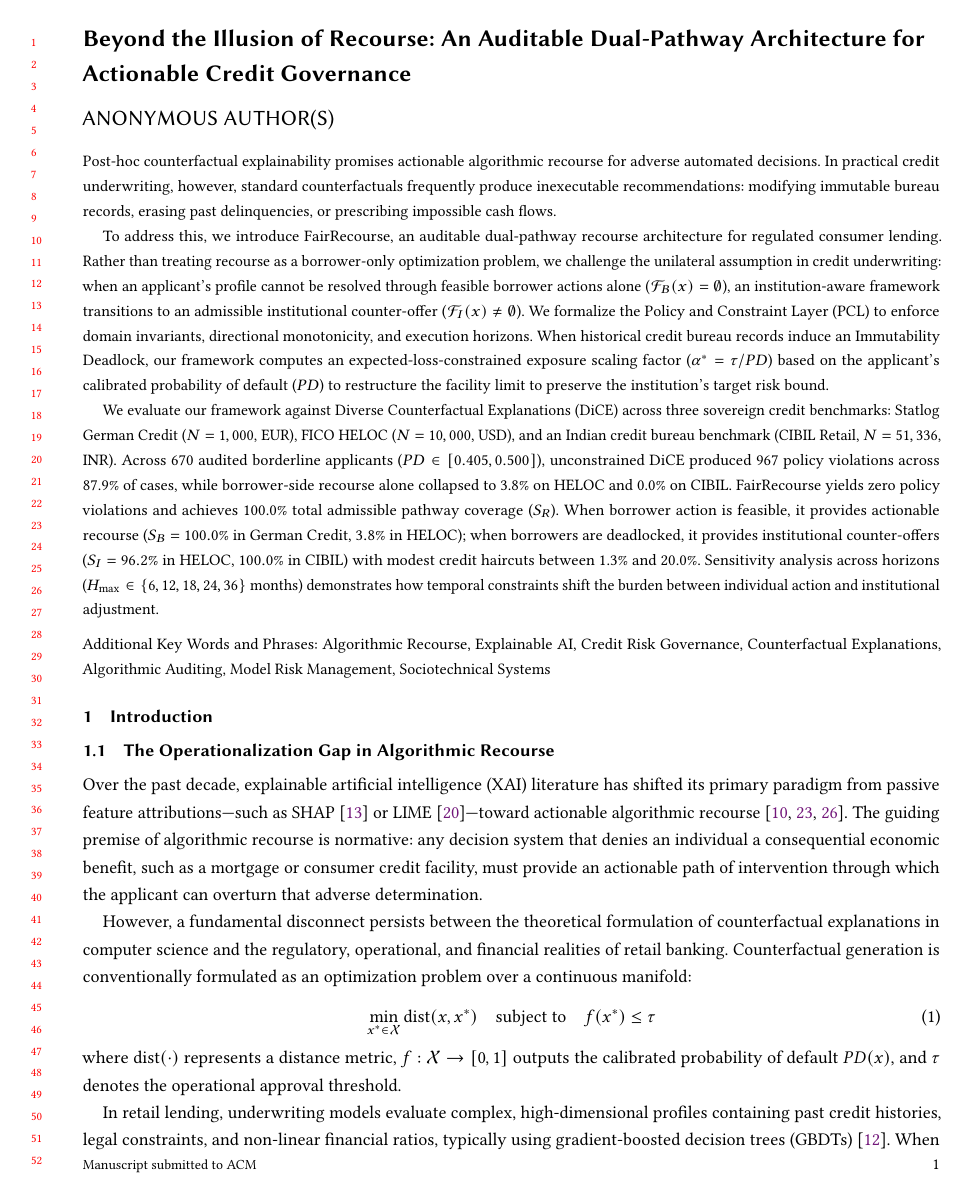
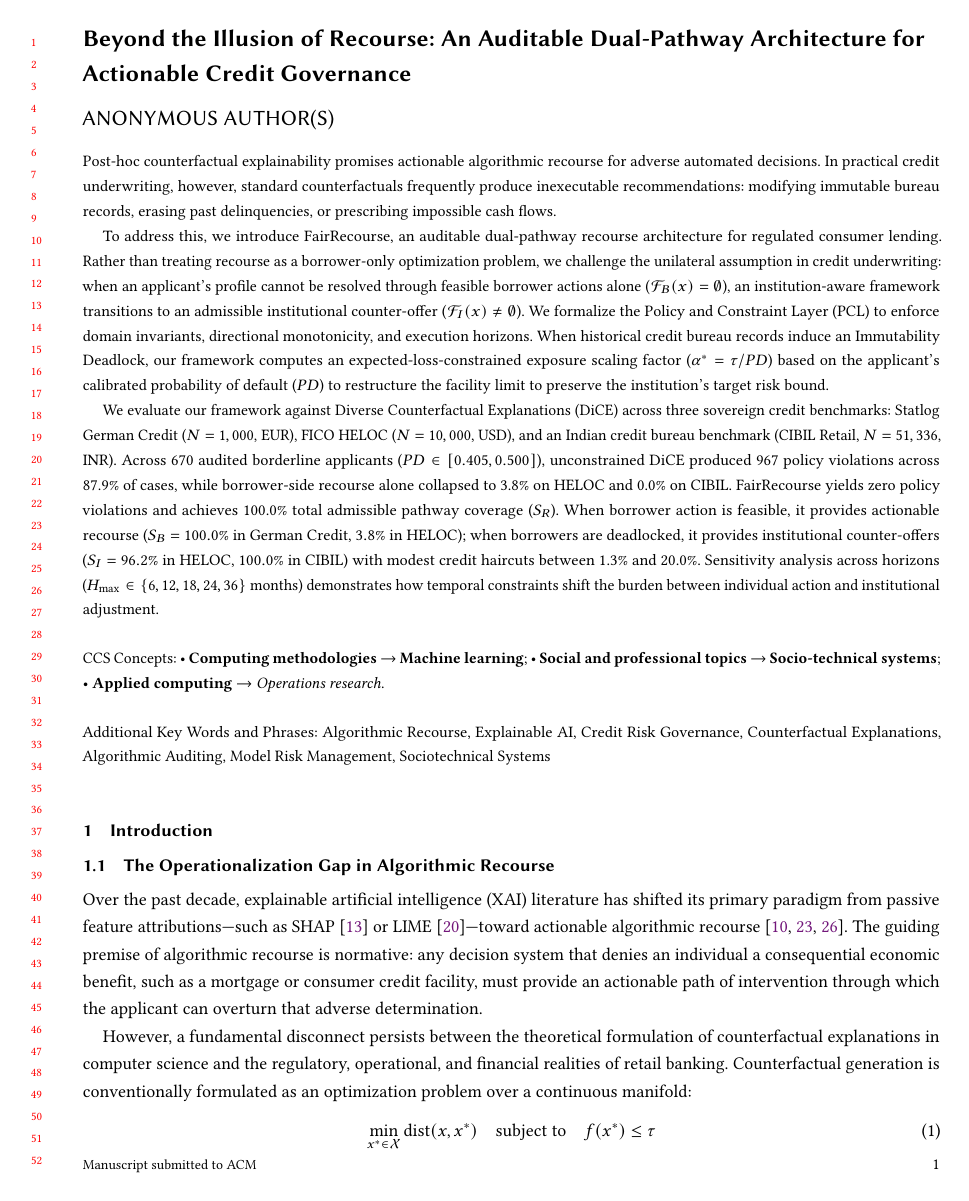
Before and after one commit to aesha-gupta/FairRecourse, a LaTeX paper (overleaf/main.tex): page 1 of 17. Compiled offline with pdfLaTeX.

Commit message:
docs: insert official ACM CCS Concepts XML block for TAPS compliance

```diff
--- a/overleaf/main.tex
+++ b/overleaf/main.tex
@@ -53,6 +53,30 @@ To address this, we introduce FairRecourse, an auditable dual-pathway recourse a
 
 We evaluate our framework against Diverse Counterfactual Explanations (DiCE) across three sovereign credit benchmarks: Statlog German Credit ($N=1,000$, EUR), FICO HELOC ($N=10,000$, USD), and an Indian credit bureau benchmark (CIBIL Retail, $N=51,336$, INR). Across 670 audited borderline applicants ($PD \in [0.405, 0.500]$), unconstrained DiCE produced 967 policy violations across 87.9\% of cases, while borrower-side recourse alone collapsed to 3.8\% on HELOC and 0.0\% on CIBIL. FairRecourse yields zero policy violations and achieves 100.0\% total admissible pathway coverage ($S_R$). When borrower action is feasible, it provides actionable recourse ($S_B = 100.0\%$ in German Credit, $3.8\%$ in HELOC); when borrowers are deadlocked, it provides institutional counter-offers ($S_I = 96.2\%$ in HELOC, $100.0\%$ in CIBIL) with modest credit haircuts between 1.3\% and 20.0\%. Sensitivity analysis across horizons ($H_{\max} \in \{6, 12, 18, 24, 36\}$ months) demonstrates how temporal constraints shift the burden between individual action and institutional adjustment.
 \end{abstract}
+
+\begin{CCSXML}
+<ccs2012>
+   <concept>
+       <concept_id>10010147.10010257</concept_id>
+       <concept_desc>Computing methodologies~Machine learning</concept_desc>
+       <concept_significance>500</concept_significance>
+       </concept>
+   <concept>
+       <concept_id>10003456.10003457.10003527</concept_id>
+       <concept_desc>Social and professional topics~Socio-technical systems</concept_desc>
+       <concept_significance>500</concept_significance>
+       </concept>
+   <concept>
+       <concept_id>10010405.10003550.10003551</concept_id>
+       <concept_desc>Applied computing~Operations research</concept_desc>
+       <concept_significance>300</concept_significance>
+       </concept>
+ </ccs2012>
+\end{CCSXML}
+
+\ccsdesc[500]{Computing methodologies~Machine learning}
+\ccsdesc[500]{Social and professional topics~Socio-technical systems}
+\ccsdesc[300]{Applied computing~Operations research}
 
 \keywords{Algorithmic Recourse, Explainable AI, Credit Risk Governance, Counterfactual Explanations, Algorithmic Auditing, Model Risk Management, Sociotechnical Systems}
 
```
Also changed, not shown: 1 other file.
